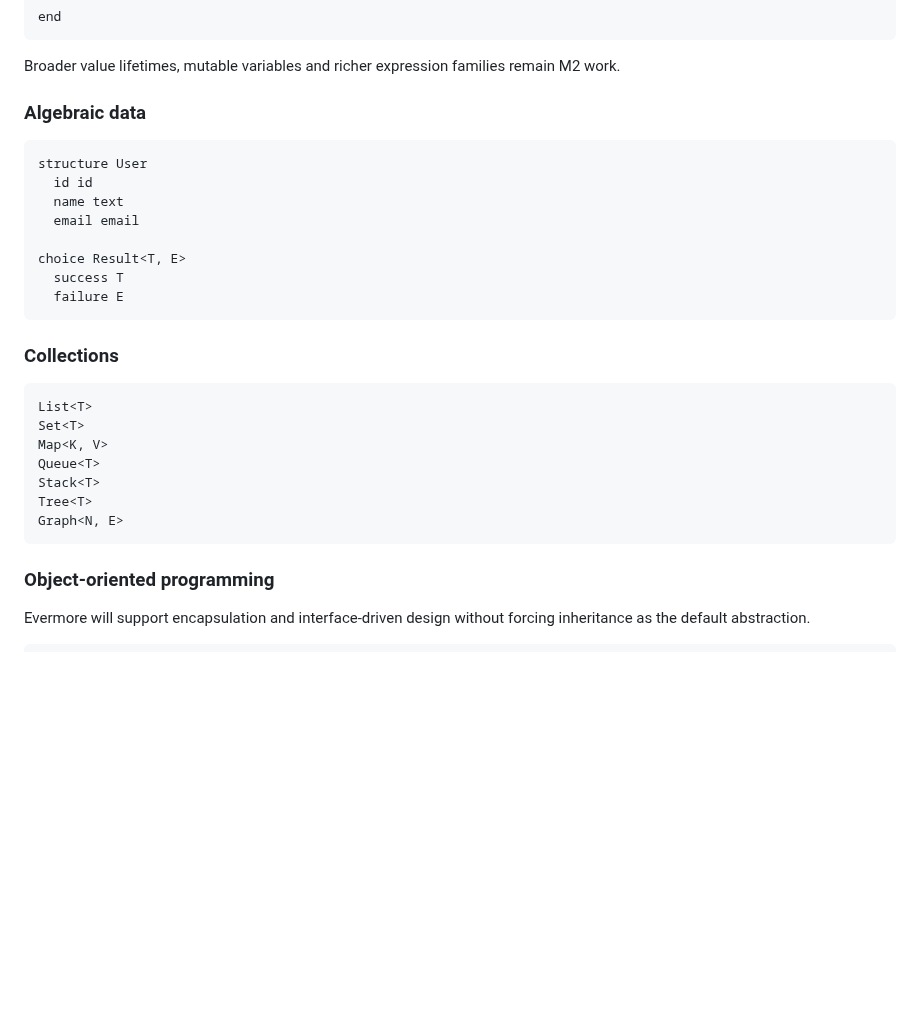
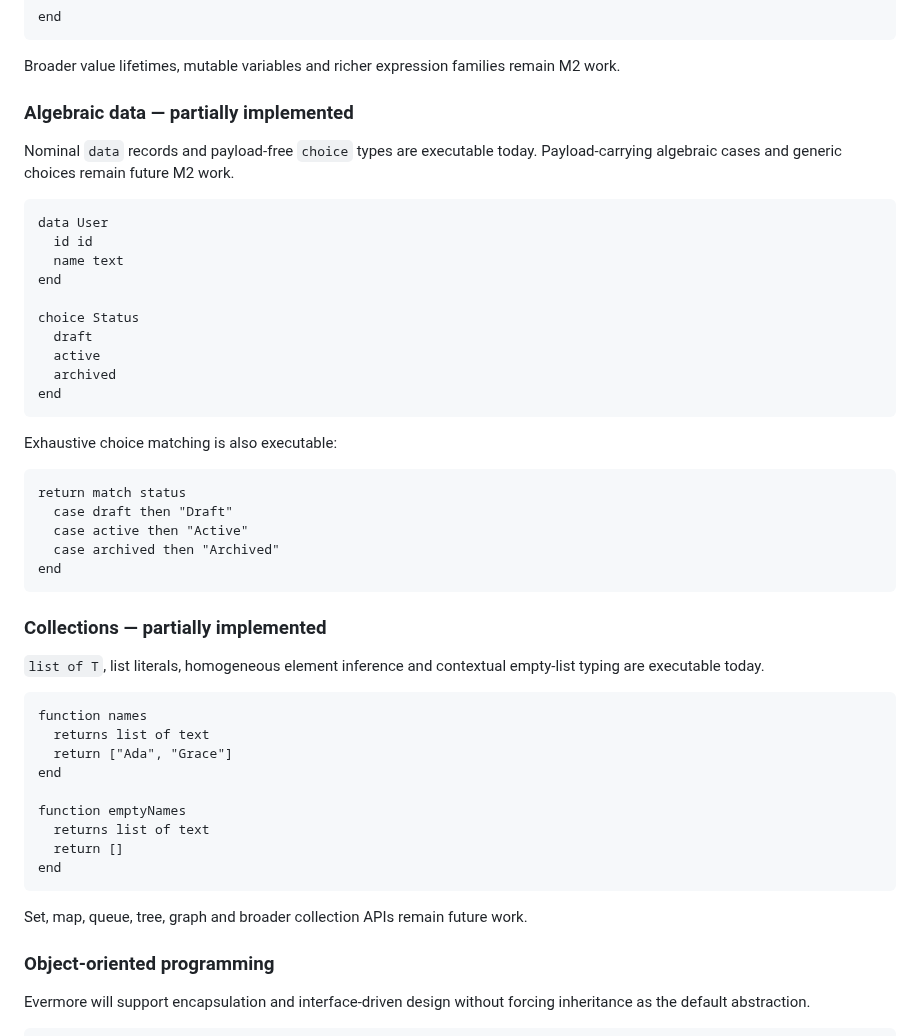
Before and after one commit to armaabetancourtt/evermore, a Markdown page: docs/LANGUAGE_DESIGN.md, the part around one of its changes. GitHub-like rendering; blank space fills up the shorter version.

Commit message:
docs: specify choices matching and contextual inference

```diff
--- a/docs/LANGUAGE_DESIGN.md
+++ b/docs/LANGUAGE_DESIGN.md
@@ -212,30 +250,50 @@ end
 
 Broader value lifetimes, mutable variables and richer expression families remain M2 work.
 
-### Algebraic data
+### Algebraic data — partially implemented
+
+Nominal `data` records and payload-free `choice` types are executable today. Payload-carrying algebraic cases and generic choices remain future M2 work.
 
 ~~~evermore
-structure User
+data User
   id id
   name text
-  email email
+end
 
-choice Result<T, E>
-  success T
-  failure E
+choice Status
+  draft
+  active
+  archived
+end
 ~~~
 
-### Collections
+Exhaustive choice matching is also executable:
 
 ~~~evermore
-List<T>
-Set<T>
-Map<K, V>
-Queue<T>
-Stack<T>
-Tree<T>
-Graph<N, E>
+return match status
+  case draft then "Draft"
+  case active then "Active"
+  case archived then "Archived"
+end
 ~~~
+
+### Collections — partially implemented
+
+`list of T`, list literals, homogeneous element inference and contextual empty-list typing are executable today.
+
+~~~evermore
+function names
+  returns list of text
+  return ["Ada", "Grace"]
+end
+
+function emptyNames
+  returns list of text
+  return []
+end
+~~~
+
+Set, map, queue, tree, graph and broader collection APIs remain future work.
 
 ### Object-oriented programming
 
```
Also changed, not shown: other parts of docs/LANGUAGE_DESIGN.md (+60 -22 lines).
